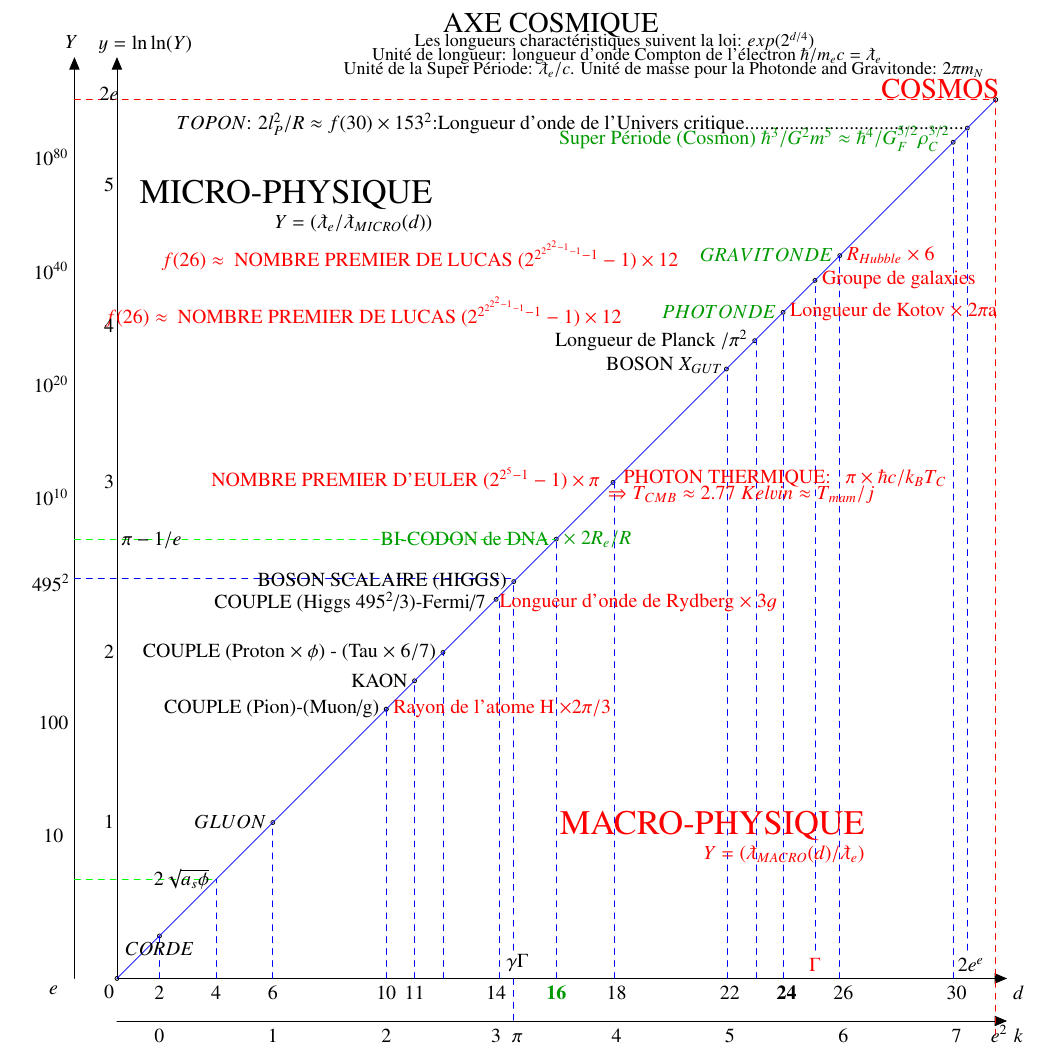
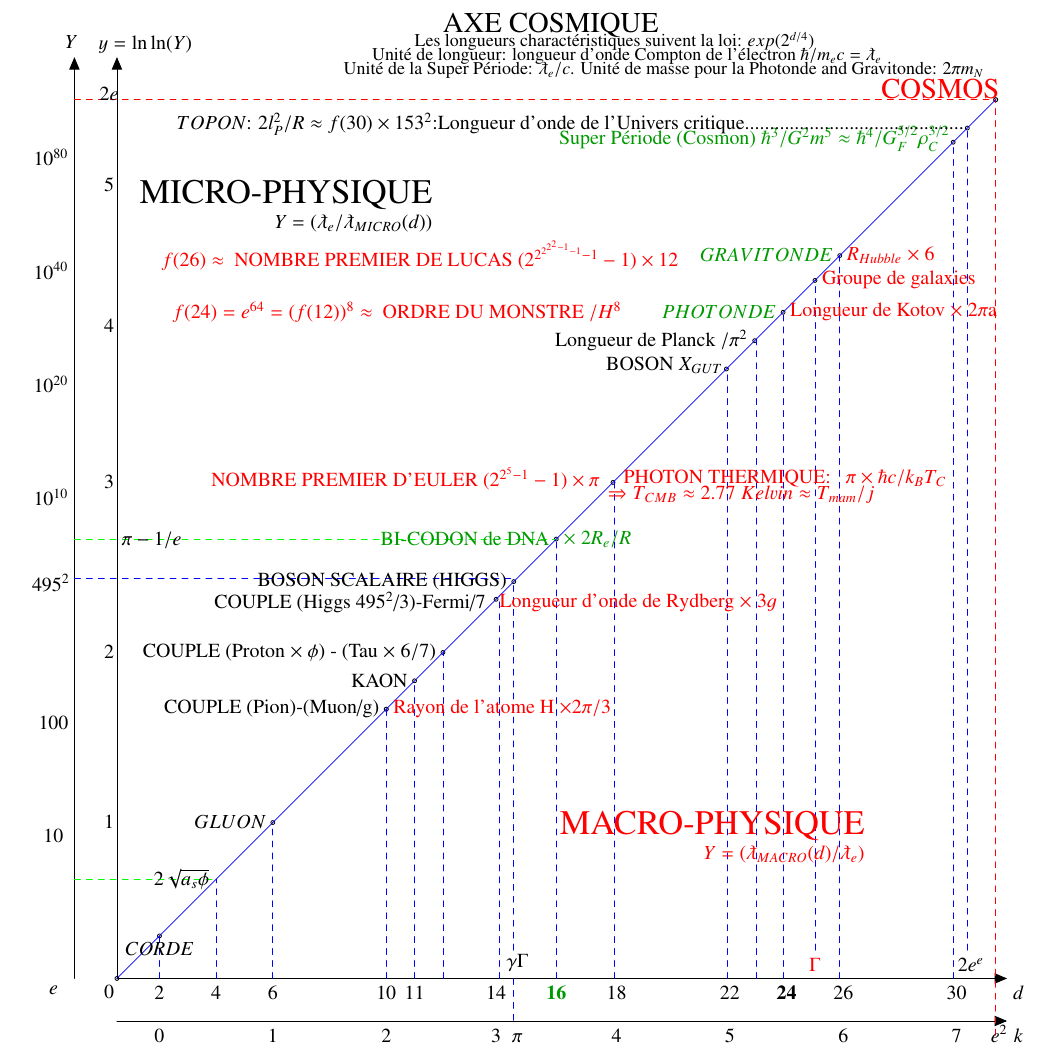
Before and after one commit to hol137/unification, a LaTeX paper (unification.tex): part of the page, cut so that both start at the same text. Compiled offline with pdfLaTeX.

Commit message:
Update unification.tex

```diff
--- a/unification.tex
+++ b/unification.tex
@@ -160,7 +160,7 @@
 \node [anchor = east,color=black] at (14.,14.){Longueur de Planck $/\pi^2$};
 \node [anchor = east,color=black!40!green] at (16.,16.){$PHOTONDE$};
 \node [anchor = west,color=red] at (16.,16.){Longueur de Kotov $\times$ $2\pi$a};
-\node [anchor = east ,color=red] at (16.,16.0){$f(26)\approx~ $ NOMBRE PREMIER DE LUCAS $(2^{2^{2^{2^2-1}-1}-1}-1)\times 12$~~~~~~~~~~~~~~~~~~~~~~~~~~~~~~~~};
+\node [anchor = east ,color=red] at (16.,16.0){$f(24)= e^{64} = (f(12))^8\approx~ $ ORDRE DU MONSTRE $/H^8$~~~~~~~~~~~~~~~~~~~~~~~~~~~~~~~~};
 \node [anchor = west,color=red] at (18.25,18.250){Groupe de galaxies};
 \node [anchor = south,color=red] at (18.25,-31.0) {$\Gamma$};
 \node [anchor = east,color=black!40!green] at (20.,20.0){$GRAVITONDE$};
```
